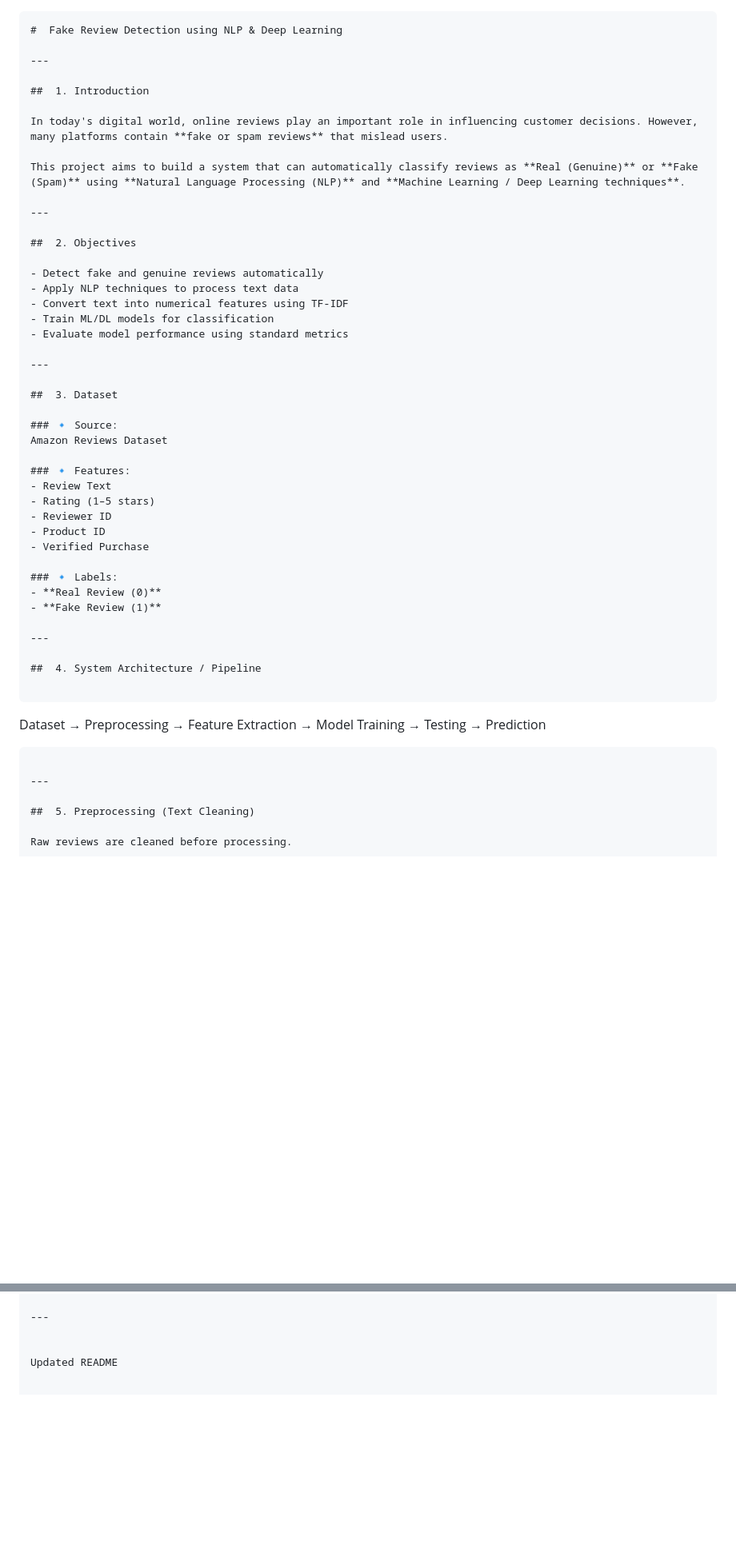
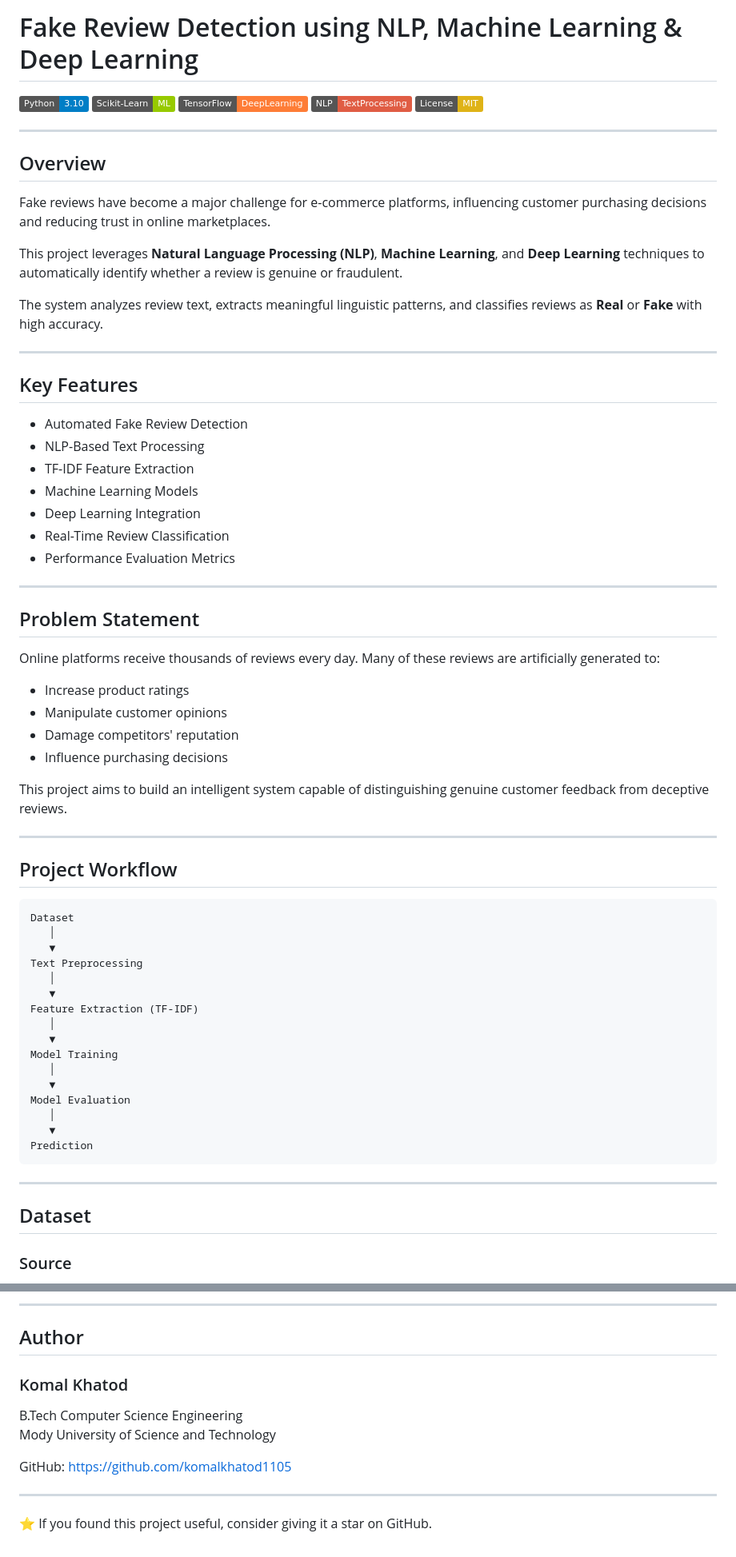
Before and after one commit to komalkhatod1105/Fake_Review_Detection_Project, a Markdown page: README.md, 2 parts joined by grey strips. Shown at 80% size. GitHub-like rendering; badges without logos; blank space fills up the shorter version.

````diff
--- a/README.md
+++ b/README.md
@@ -1,56 +1,72 @@
+# Fake Review Detection using NLP, Machine Learning & Deep Learning
 
-```markdown
-#  Fake Review Detection using NLP & Deep Learning
+![Python](https://img.shields.io/badge/Python-3.10-blue)
+![Scikit-Learn](https://img.shields.io/badge/Scikit--Learn-ML-green)
+![TensorFlow](https://img.shields.io/badge/TensorFlow-DeepLearning-orange)
+![NLP](https://img.shields.io/badge/NLP-TextProcessing-red)
+![License](https://img.shields.io/badge/License-MIT-yellow)
 
 ---
 
-##  1. Introduction
+## Overview
 
-In today's digital world, online reviews play an important role in influencing customer decisions. However, many platforms contain **fake or spam reviews** that mislead users.
+Fake reviews have become a major challenge for e-commerce platforms, influencing customer purchasing decisions and reducing trust in online marketplaces.
 
-This project aims to build a system that can automatically classify reviews as **Real (Genuine)** or **Fake (Spam)** using **Natural Language Processing (NLP)** and **Machine Learning / Deep Learning techniques**.
+This project leverages **Natural Language Processing (NLP)**, **Machine Learning**, and **Deep Learning** techniques to automatically identify whether a review is genuine or fraudulent.
+
+The system analyzes review text, extracts meaningful linguistic patterns, and classifies reviews as **Real** or **Fake** with high accuracy.
 
 ---
 
-##  2. Objectives
+## Key Features
 
-- Detect fake and genuine reviews automatically
-- Apply NLP techniques to process text data
-- Convert text into numerical features using TF-IDF
-- Train ML/DL models for classification
-- Evaluate model performance using standard metrics
+- Automated Fake Review Detection
+- NLP-Based Text Processing
+- TF-IDF Feature Extraction
+- Machine Learning Models
+- Deep Learning Integration
+- Real-Time Review Classification
+- Performance Evaluation Metrics
 
 ---
 
-##  3. Dataset
+## Problem Statement
 
-### 🔹 Source:
-Amazon Reviews Dataset
+Online platforms receive thousands of reviews every day. Many of these reviews are artificially generated to:
 
-### 🔹 Features:
-- Review Text
-- Rating (1–5 stars)
-- Reviewer ID
-- Product ID
-- Verified Purchase
+- Increase product ratings
+- Manipulate customer opinions
+- Damage competitors' reputation
+- Influence purchasing decisions
 
-### 🔹 Labels:
-- **Real Review (0)**
-- **Fake Review (1)**
+This project aims to build an intelligent system capable of distinguishing genuine customer feedback from deceptive reviews.
 
 ---
 
-##  4. System Architecture / Pipeline
+## Project Workflow
 
-```
-
-Dataset → Preprocessing → Feature Extraction → Model Training → Testing → Prediction
-
+```text
+Dataset
+   │
+   ▼
+Text Preprocessing
+   │
+   ▼
+Feature Extraction (TF-IDF)
+   │
+   ▼
+Model Training
+   │
+   ▼
+Model Evaluation
+   │
+   ▼
+Prediction
 ```
 
 ---
 
-##  5. Preprocessing (Text Cleaning)
+## Dataset
 
-Raw reviews are cleaned before processing.
+### Source
 
@@ -252,5 +394,16 @@ This project demonstrates how NLP and machine learning can be used to detect fak
+---
+
+## Author
+
+### Komal Khatod
+
+B.Tech Computer Science Engineering
+Mody University of Science and Technology
+
+GitHub: https://github.com/komalkhatod1105
 
 ---
 
 
-Updated README
+
+⭐ If you found this project useful, consider giving it a star on GitHub.
````
Also changed, not shown: other parts of README.md (+244 -118 lines).
